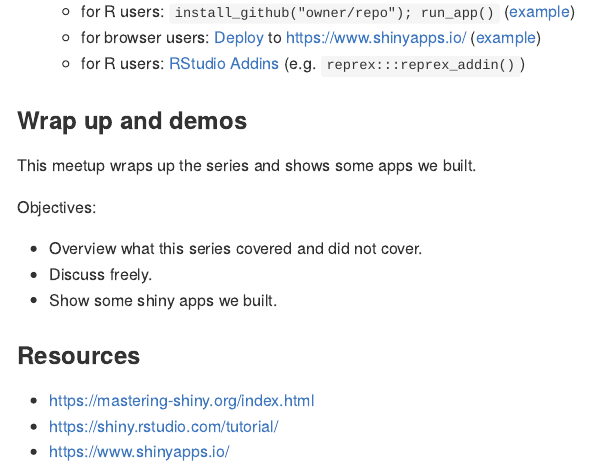
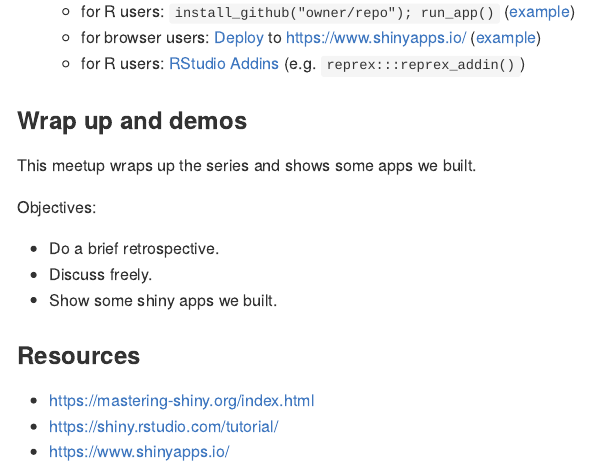
Before and after one commit to 2DegreesInvesting/ds.shiny, an R Markdown document (README.Rmd): the page in a window 1100 px wide, from 2710 px down. The pictures show the output file README.md that the author committed with the source, drawn offline in the style of GitHub.

Commit message:
Polish syllabus

```diff
--- a/README.Rmd
+++ b/README.Rmd
@@ -167,7 +167,7 @@ This meetup wraps up the series and shows some apps we built.
 
 Objectives:
 
-* Overview what this series covered and did not cover.
+* Do a brief retrospective.
 * Discuss freely.
 * Show some shiny apps we built.
 
```
Also changed, not shown: README.md.
